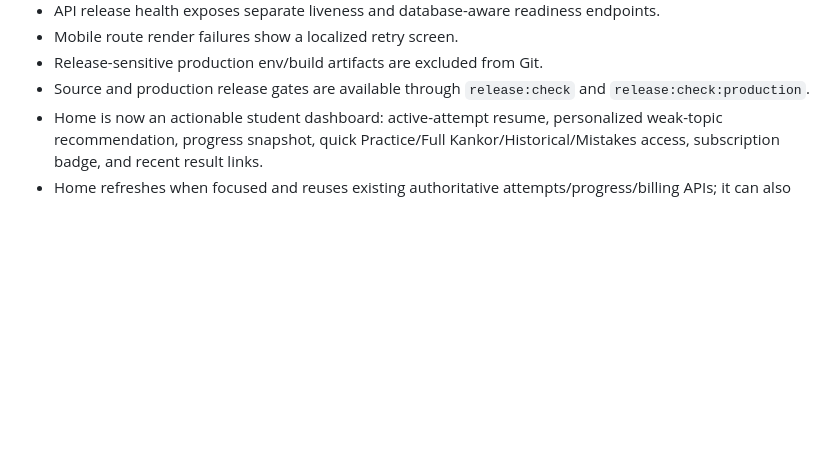
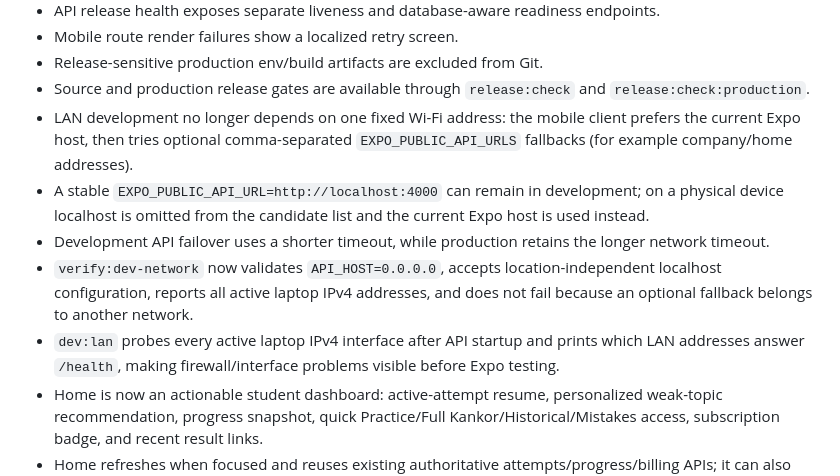
Before and after one commit to Alisina137/kankor, a Markdown page: docs/PROJECT-STATE.md, the part around the change. Rendered like a GitHub page; blank space fills up the shorter version.

Commit message:
Document network-independent LAN development

```diff
--- a/docs/PROJECT-STATE.md
+++ b/docs/PROJECT-STATE.md
@@ -217,6 +217,11 @@ Phase 10 — Release Readiness completed in source. Production launch remains ga
 - Mobile route render failures show a localized retry screen.
 - Release-sensitive production env/build artifacts are excluded from Git.
 - Source and production release gates are available through `release:check` and `release:check:production`.
+- LAN development no longer depends on one fixed Wi-Fi address: the mobile client prefers the current Expo host, then tries optional comma-separated `EXPO_PUBLIC_API_URLS` fallbacks (for example company/home addresses).
+- A stable `EXPO_PUBLIC_API_URL=http://localhost:4000` can remain in development; on a physical device localhost is omitted from the candidate list and the current Expo host is used instead.
+- Development API failover uses a shorter timeout, while production retains the longer network timeout.
+- `verify:dev-network` now validates `API_HOST=0.0.0.0`, accepts location-independent localhost configuration, reports all active laptop IPv4 addresses, and does not fail because an optional fallback belongs to another network.
+- `dev:lan` probes every active laptop IPv4 interface after API startup and prints which LAN addresses answer `/health`, making firewall/interface problems visible before Expo testing.
 - Home is now an actionable student dashboard: active-attempt resume, personalized weak-topic recommendation, progress snapshot, quick Practice/Full Kankor/Historical/Mistakes access, subscription badge, and recent result links.
 - Home refreshes when focused and reuses existing authoritative attempts/progress/billing APIs; it can also surface a locally persisted in-progress attempt while connectivity recovers.
 - Profile is now an account/preferences center with identity, current subscription, preparation settings, app version, logout, and a separated destructive account-deletion section.
```
